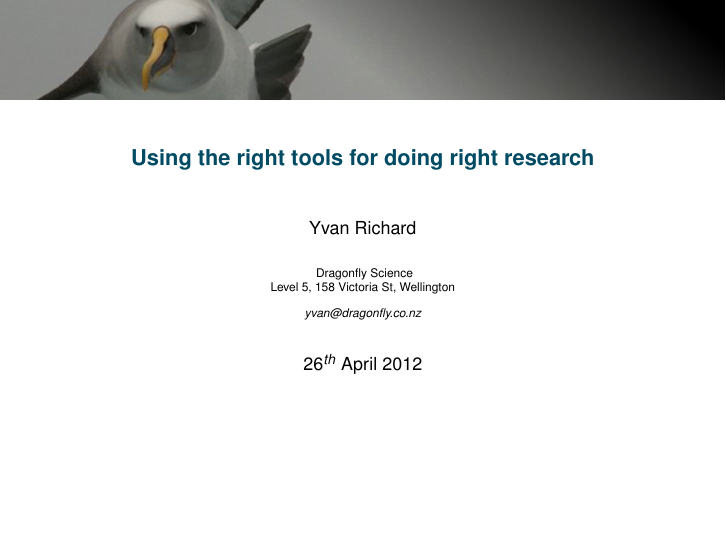
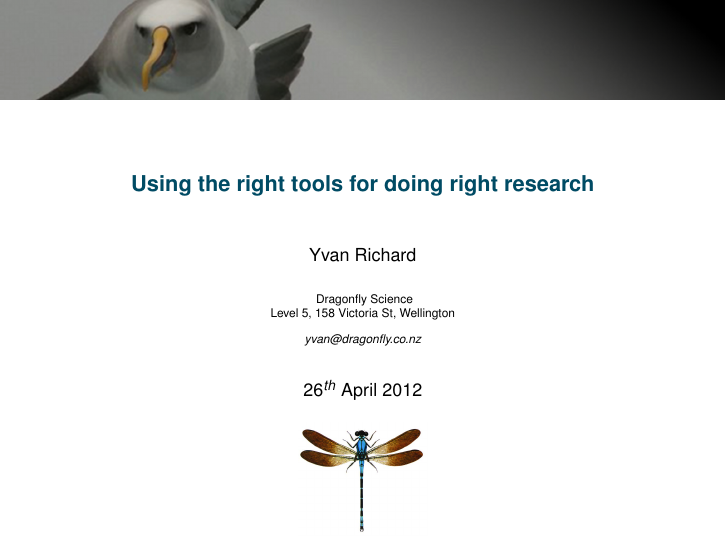
Before and after one commit to yvanrichard/vic-seminar-apr-2012, LaTeX slides (presentation/presentation.tex): page 1 of 29. Compiled offline with pdfLaTeX.

Commit message:
added dragonfly logo to title page

```diff
--- a/presentation/presentation.tex
+++ b/presentation/presentation.tex
@@ -72,11 +72,11 @@ Level 5, 158 Victoria St, Wellington \\
 
 \begin{frame}
 \titlepage
-%\vspace{-1.5cm}
-% \begin{center}
-% \resizebox{!}{3.4cm}{\hspace{-1.2cm} \includegraphics[width=1.2\textwidth]{figures/birds_fishing.jpg}}
-% \end{center}
-% \vspace{-2cm}
+\vspace{-1.5cm}
+ \begin{center}
+ \resizebox{!}{2cm}{\includegraphics[width=1.2\textwidth]{images/damselfly.png}}
+ \end{center}
+ \vspace{-2cm}
 \end{frame}
 
 
```
Also changed, not shown: presentation/images/damselfly.png (added), presentation/presentation.pdf.
